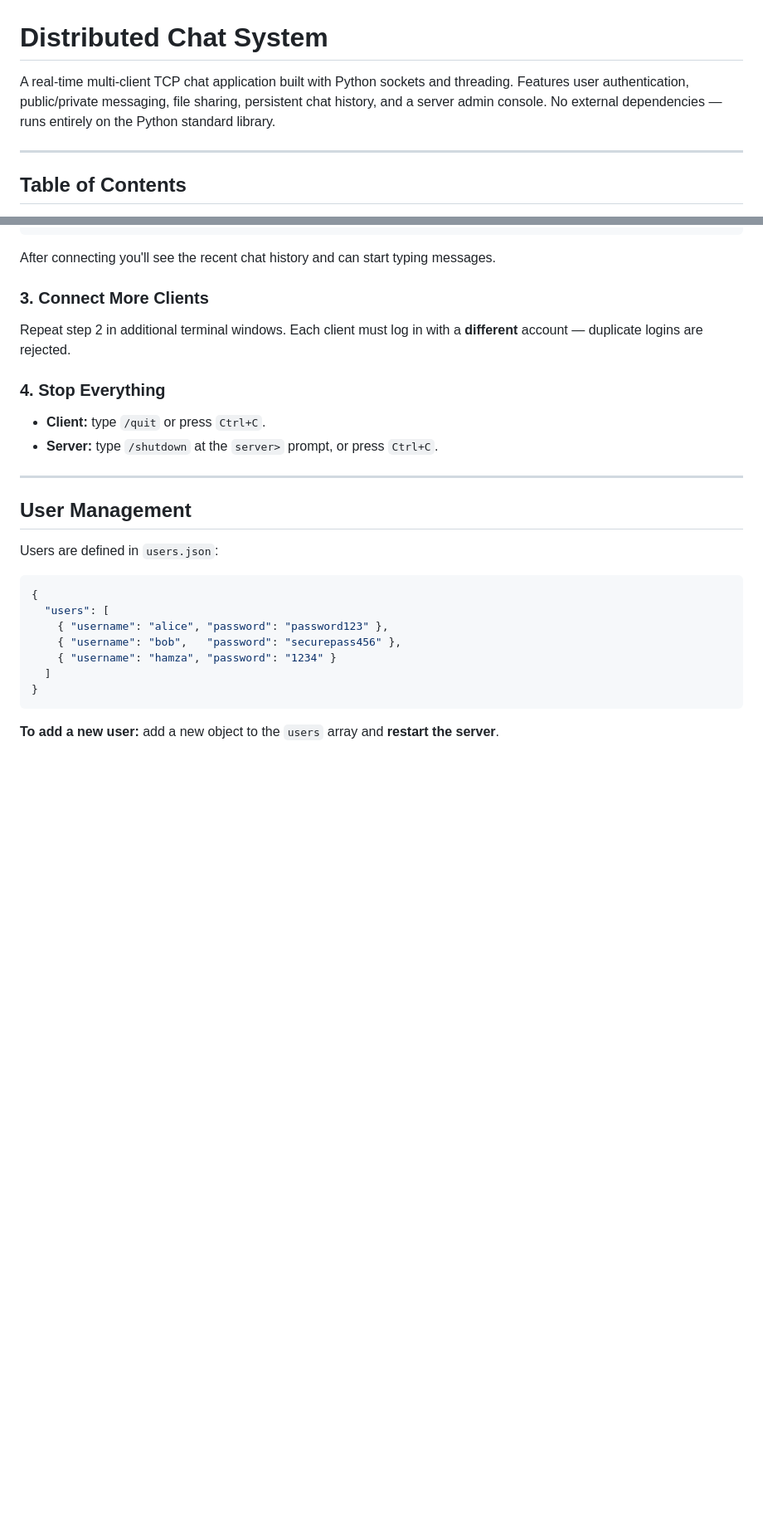
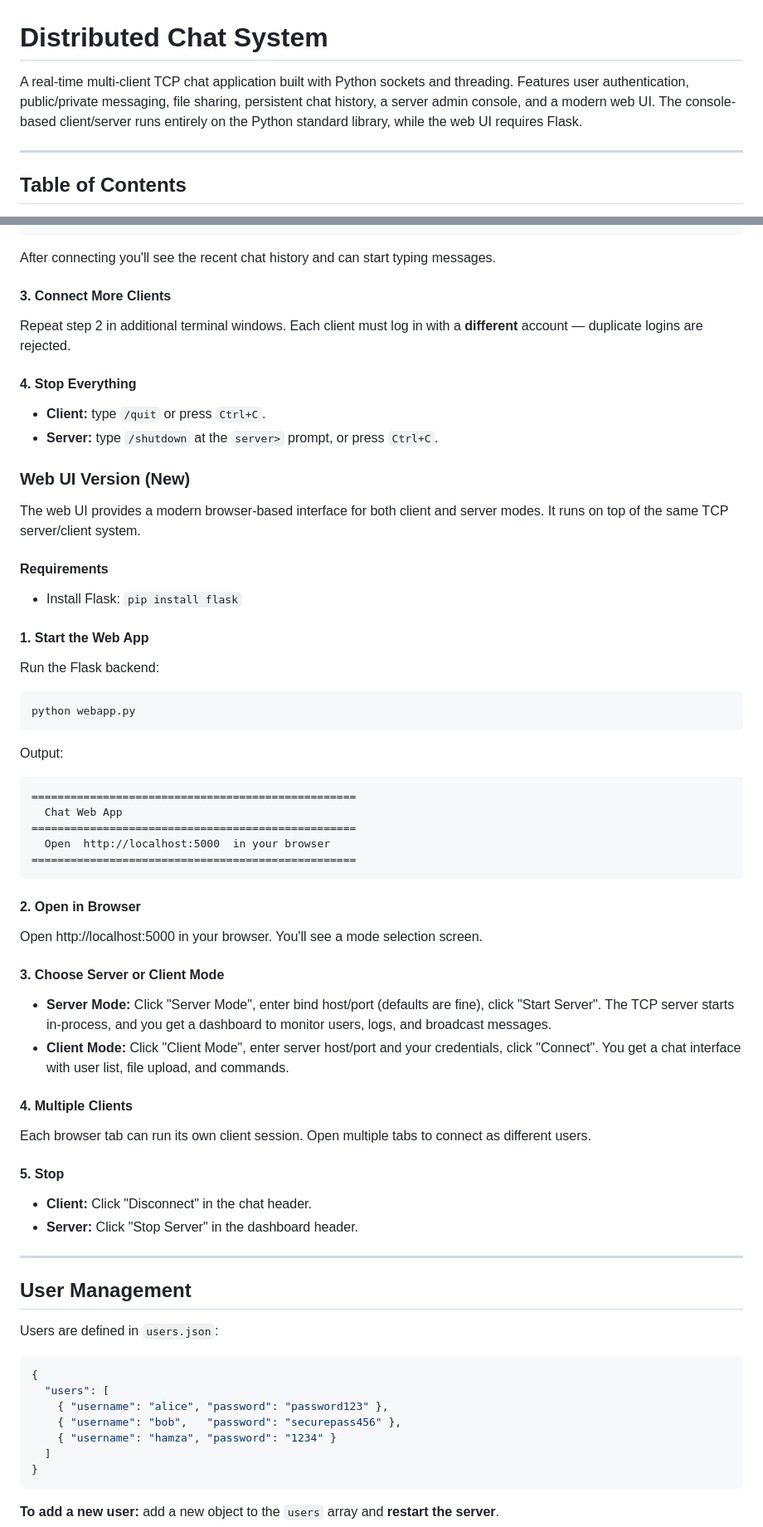
Before and after one commit to hamzafallahi/Distributed-Chat-System, a Markdown page: README.md, 2 parts joined by grey strips. Shown at 83% size. Drawn GitHub-style; blank space fills up the shorter version.

````diff
--- a/README.md
+++ b/README.md
@@ -1,6 +1,6 @@
 # Distributed Chat System
 
-A real-time multi-client TCP chat application built with Python sockets and threading. Features user authentication, public/private messaging, file sharing, persistent chat history, and a server admin console. No external dependencies — runs entirely on the Python standard library.
+A real-time multi-client TCP chat application built with Python sockets and threading. Features user authentication, public/private messaging, file sharing, persistent chat history, a server admin console, and a modern web UI. The console-based client/server runs entirely on the Python standard library, while the web UI requires Flask.
 
 ---
 
@@ -112,14 +122,58 @@ Password: 1234
 
 After connecting you'll see the recent chat history and can start typing messages.
 
-### 3. Connect More Clients
+#### 3. Connect More Clients
 
 Repeat step 2 in additional terminal windows. Each client must log in with a **different** account — duplicate logins are rejected.
 
-### 4. Stop Everything
+#### 4. Stop Everything
 
 - **Client:** type `/quit` or press `Ctrl+C`.
 - **Server:** type `/shutdown` at the `server>` prompt, or press `Ctrl+C`.
+
+### Web UI Version (New)
+
+The web UI provides a modern browser-based interface for both client and server modes. It runs on top of the same TCP server/client system.
+
+#### Requirements
+
+- Install Flask: `pip install flask`
+
+#### 1. Start the Web App
+
+Run the Flask backend:
+
+```bash
+python webapp.py
+```
+
+Output:
+
+```
+==================================================
+  Chat Web App
+==================================================
+  Open  http://localhost:5000  in your browser
+==================================================
+```
+
+#### 2. Open in Browser
+
+Open http://localhost:5000 in your browser. You'll see a mode selection screen.
+
+#### 3. Choose Server or Client Mode
+
+- **Server Mode:** Click "Server Mode", enter bind host/port (defaults are fine), click "Start Server". The TCP server starts in-process, and you get a dashboard to monitor users, logs, and broadcast messages.
+- **Client Mode:** Click "Client Mode", enter server host/port and your credentials, click "Connect". You get a chat interface with user list, file upload, and commands.
+
+#### 4. Multiple Clients
+
+Each browser tab can run its own client session. Open multiple tabs to connect as different users.
+
+#### 5. Stop
+
+- **Client:** Click "Disconnect" in the chat header.
+- **Server:** Click "Stop Server" in the dashboard header.
 
 ---
 
````
Also changed, not shown: other parts of README.md (+94 -13 lines).
